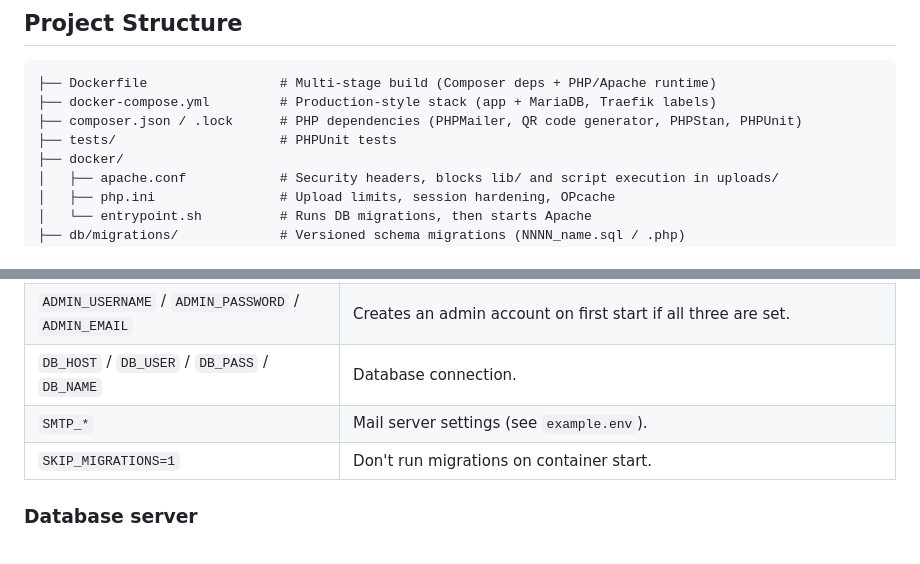
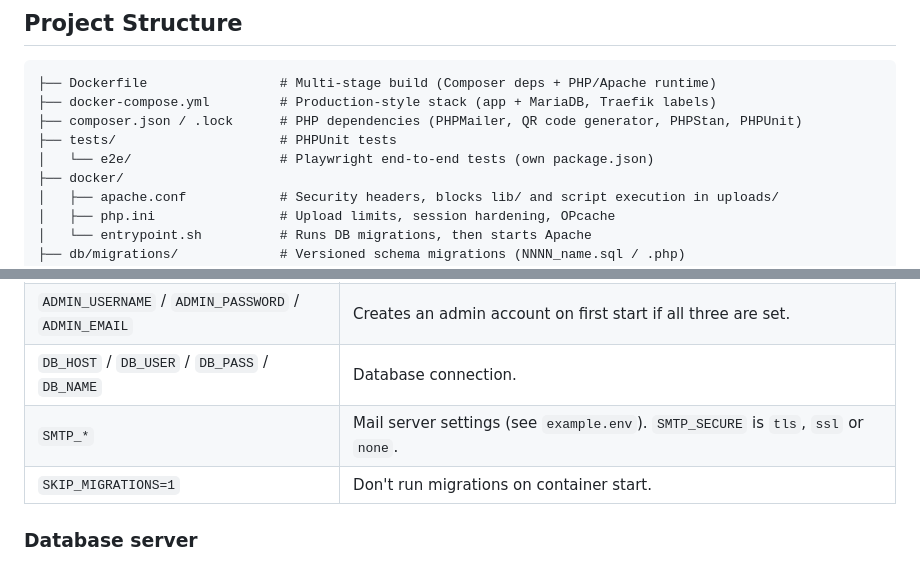
Before and after one commit to Greidal/picdrop, a Markdown page: README.md, 2 parts joined by grey strips. GitHub-like rendering.

```diff
--- a/README.md
+++ b/README.md
@@ -20,6 +20,7 @@ A web-based photo gallery and event management system built with PHP and MySQL/M
 ├── docker-compose.yml         # Production-style stack (app + MariaDB, Traefik labels)
 ├── composer.json / .lock      # PHP dependencies (PHPMailer, QR code generator, PHPStan, PHPUnit)
 ├── tests/                     # PHPUnit tests
+│   └── e2e/                   # Playwright end-to-end tests (own package.json)
 ├── docker/
 │   ├── apache.conf            # Security headers, blocks lib/ and script execution in uploads/
 │   ├── php.ini                # Upload limits, session hardening, OPcache
@@ -70,7 +71,7 @@ A web-based photo gallery and event management system built with PHP and MySQL/M
 | `REGISTRATION_CODE` | Code required for open sign-ups. **Empty = only invited users can register.** |
 | `ADMIN_USERNAME` / `ADMIN_PASSWORD` / `ADMIN_EMAIL` | Creates an admin account on first start if all three are set. |
 | `DB_HOST` / `DB_USER` / `DB_PASS` / `DB_NAME` | Database connection. |
-| `SMTP_*` | Mail server settings (see `example.env`). |
+| `SMTP_*` | Mail server settings (see `example.env`). `SMTP_SECURE` is `tls`, `ssl` or `none`. |
 | `SKIP_MIGRATIONS=1` | Don't run migrations on container start. |
 
 ### Database server
```
Also changed, not shown: other parts of README.md (+21 -2 lines).
